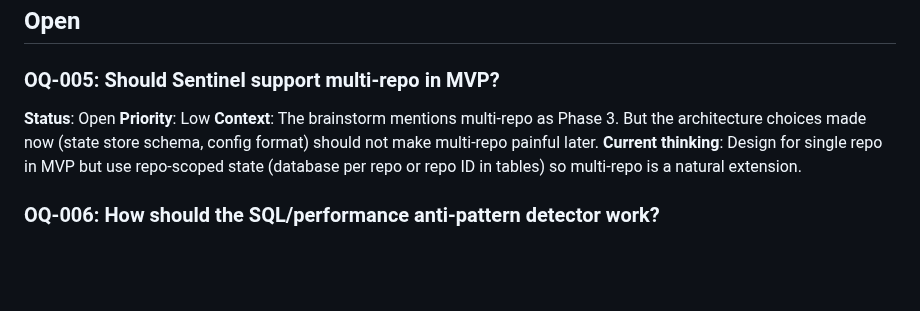
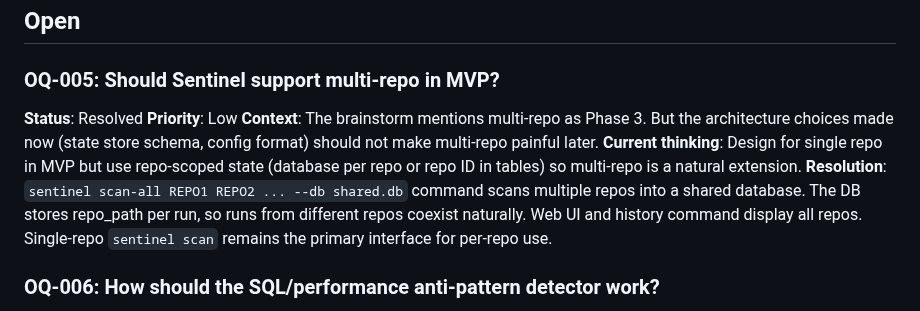
Before and after one commit to jcentner/sentinel, a Markdown page: docs/reference/open-questions.md, the part around the change. Drawn GitHub-style; blank space fills up the shorter version.

```diff
--- a/docs/reference/open-questions.md
+++ b/docs/reference/open-questions.md
@@ -16,10 +16,11 @@ Tracked questions that need resolution before or during implementation. Each que
 ## Open
 
 ### OQ-005: Should Sentinel support multi-repo in MVP?
-**Status**: Open
+**Status**: Resolved
 **Priority**: Low
 **Context**: The brainstorm mentions multi-repo as Phase 3. But the architecture choices made now (state store schema, config format) should not make multi-repo painful later.
 **Current thinking**: Design for single repo in MVP but use repo-scoped state (database per repo or repo ID in tables) so multi-repo is a natural extension.
+**Resolution**: `sentinel scan-all REPO1 REPO2 ... --db shared.db` command scans multiple repos into a shared database. The DB stores repo_path per run, so runs from different repos coexist naturally. Web UI and history command display all repos. Single-repo `sentinel scan` remains the primary interface for per-repo use.
 
 ### OQ-006: How should the SQL/performance anti-pattern detector work?
 **Status**: Open
```
Also changed, not shown: README.md (+17 -1 lines).
